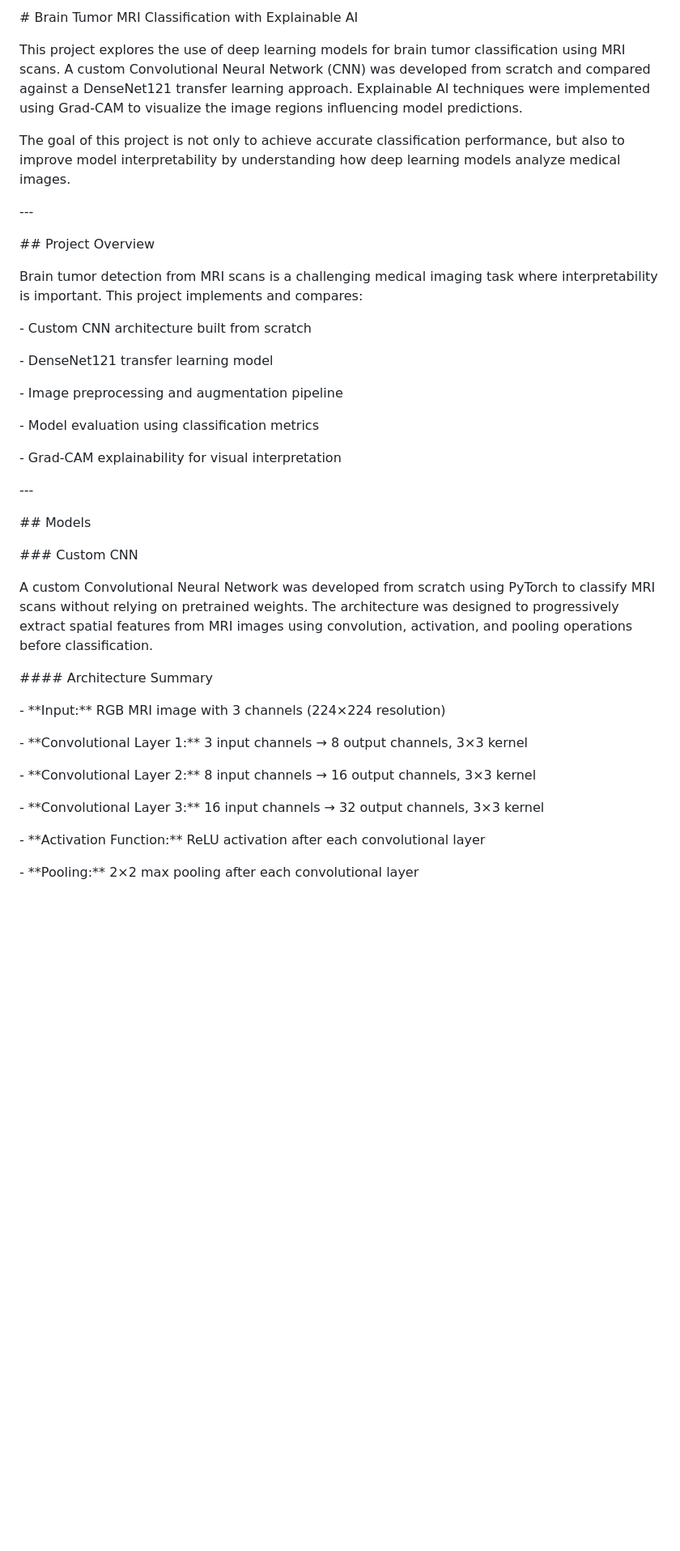
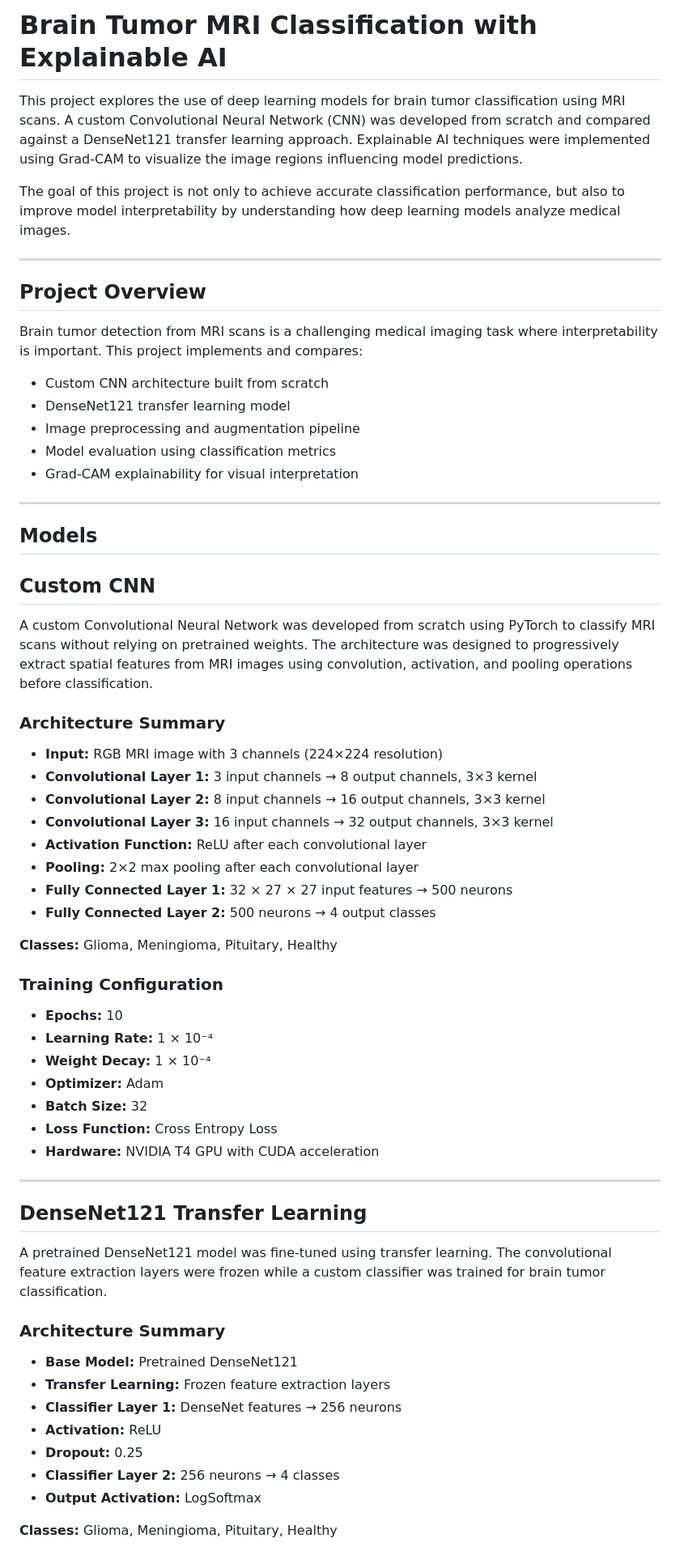
Before and after one commit to brendanglauterborn/brain-tumor-mri-classification-xai, a Markdown page: README.md, the part around one of its changes. Shown at 81% size. Drawn GitHub-style; blank space fills up the shorter version.

Commit message:
Fix README table formatting

```diff
--- a/README.md
+++ b/README.md
@@ -1,68 +1,67 @@
-\# Brain Tumor MRI Classification with Explainable AI
-
-
+# Brain Tumor MRI Classification with Explainable AI
 
 This project explores the use of deep learning models for brain tumor classification using MRI scans. A custom Convolutional Neural Network (CNN) was developed from scratch and compared against a DenseNet121 transfer learning approach. Explainable AI techniques were implemented using Grad-CAM to visualize the image regions influencing model predictions.
 
-
-
 The goal of this project is not only to achieve accurate classification performance, but also to improve model interpretability by understanding how deep learning models analyze medical images.
 
+---
 
-
-\---
-
-
-
-\## Project Overview
-
-
+## Project Overview
 
 Brain tumor detection from MRI scans is a challenging medical imaging task where interpretability is important. This project implements and compares:
 
+- Custom CNN architecture built from scratch
+- DenseNet121 transfer learning model
+- Image preprocessing and augmentation pipeline
+- Model evaluation using classification metrics
+- Grad-CAM explainability for visual interpretation
 
+---
 
-\- Custom CNN architecture built from scratch
+## Models
 
-\- DenseNet121 transfer learning model
-
-\- Image preprocessing and augmentation pipeline
-
-\- Model evaluation using classification metrics
-
-\- Grad-CAM explainability for visual interpretation
-
-
-
-\---
-
-
-
-\## Models
-
-
-
-\### Custom CNN
-
-
+## Custom CNN
 
 A custom Convolutional Neural Network was developed from scratch using PyTorch to classify MRI scans without relying on pretrained weights. The architecture was designed to progressively extract spatial features from MRI images using convolution, activation, and pooling operations before classification.
 
+### Architecture Summary
 
+- **Input:** RGB MRI image with 3 channels (224×224 resolution)
+- **Convolutional Layer 1:** 3 input channels → 8 output channels, 3×3 kernel
+- **Convolutional Layer 2:** 8 input channels → 16 output channels, 3×3 kernel
+- **Convolutional Layer 3:** 16 input channels → 32 output channels, 3×3 kernel
+- **Activation Function:** ReLU after each convolutional layer
+- **Pooling:** 2×2 max pooling after each convolutional layer
+- **Fully Connected Layer 1:** 32 × 27 × 27 input features → 500 neurons
+- **Fully Connected Layer 2:** 500 neurons → 4 output classes
 
-\#### Architecture Summary
+**Classes:** Glioma, Meningioma, Pituitary, Healthy
 
+### Training Configuration
 
+- **Epochs:** 10
+- **Learning Rate:** 1 × 10⁻⁴
+- **Weight Decay:** 1 × 10⁻⁴
+- **Optimizer:** Adam
+- **Batch Size:** 32
+- **Loss Function:** Cross Entropy Loss
+- **Hardware:** NVIDIA T4 GPU with CUDA acceleration
 
-\- \*\*Input:\*\* RGB MRI image with 3 channels (224×224 resolution)
+---
 
-\- \*\*Convolutional Layer 1:\*\* 3 input channels → 8 output channels, 3×3 kernel
+## DenseNet121 Transfer Learning
 
-\- \*\*Convolutional Layer 2:\*\* 8 input channels → 16 output channels, 3×3 kernel
+A pretrained DenseNet121 model was fine-tuned using transfer learning. The convolutional feature extraction layers were frozen while a custom classifier was trained for brain tumor classification.
 
-\- \*\*Convolutional Layer 3:\*\* 16 input channels → 32 output channels, 3×3 kernel
+### Architecture Summary
 
-\- \*\*Activation Function:\*\* ReLU activation after each convolutional layer
+- **Base Model:** Pretrained DenseNet121
+- **Transfer Learning:** Frozen feature extraction layers
+- **Classifier Layer 1:** DenseNet features → 256 neurons
+- **Activation:** ReLU
+- **Dropout:** 0.25
+- **Classifier Layer 2:** 256 neurons → 4 classes
+- **Output Activation:** LogSoftmax
 
-\- \*\*Pooling:\*\* 2×2 max pooling after each convolutional layer
+**Classes:** Glioma, Meningioma, Pituitary, Healthy
 
```
Also changed, not shown: other parts of README.md (+87 -337 lines).
